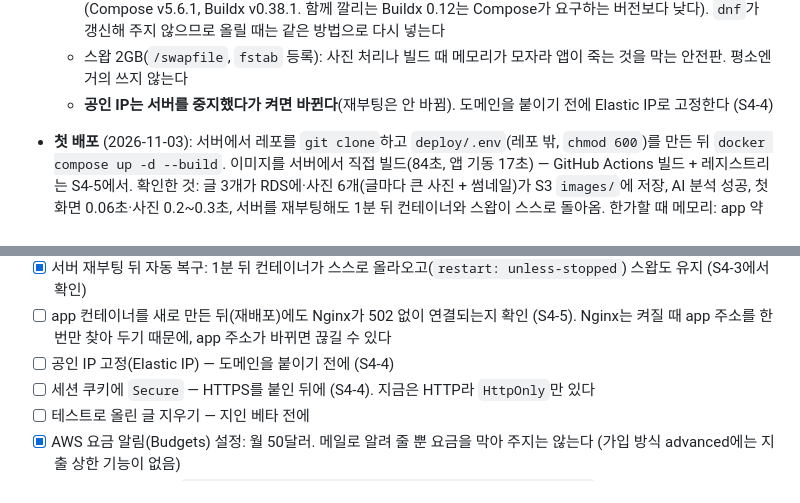
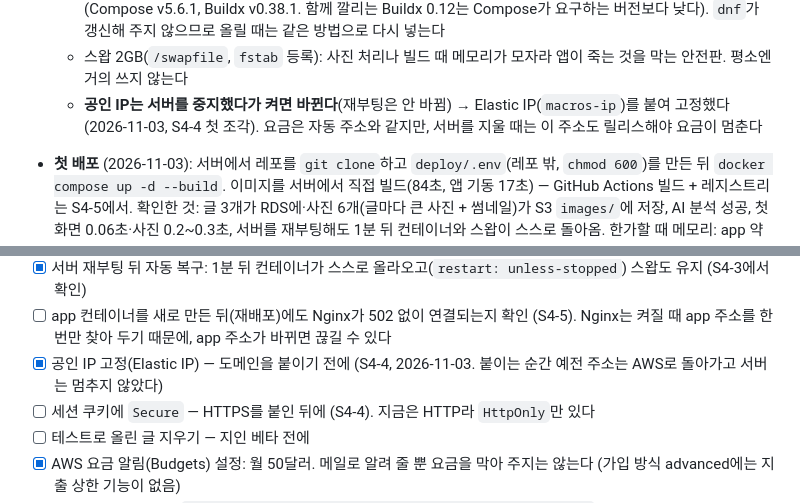
Before and after one commit to abjsky1/personal_project, a Markdown page: docs/PLANNING.md, 2 parts joined by grey strips. GitHub-like rendering.

Commit message:
chore: 공인 IP를 Elastic IP로 고정 (S4-4 준비)
- 서버를 중지했다가 켜도 주소가 안 바뀌게 탄력적 IP(macros-ip)를 붙임. 도메인은 이 주소에 묶는다
- 기획서 10절·체크리스트, 스프린트 기록에 고정 완료 기록

Co-Authored-By: Claude Fable 5.1 <noreply@anthropic.com>

```diff
--- a/docs/PLANNING.md
+++ b/docs/PLANNING.md
@@ -304,7 +304,7 @@ GitHub (main push) → GitHub Actions → 테스트 → Docker 이미지 빌드
   - IAM 역할 `macros-ec2`(S3 읽기·쓰기·목록)를 서버에 붙여 키 없이 S3를 쓴다. 메타데이터는 IMDSv2만, **홉 제한 2** — 컨테이너 안의 앱이 역할 자격 증명을 받으려면 Docker 네트워크 한 단계를 더 지나야 해서 기본값 1로는 안 된다
   - Amazon Linux 2023 메모: 패키지는 `dnf`. Docker는 `dnf install docker`로 되지만 **Compose·Buildx 플러그인은 저장소에 없다** → GitHub 릴리스 파일을 `/usr/local/lib/docker/cli-plugins/`에 직접 넣음 (Compose v5.6.1, Buildx v0.38.1. 함께 깔리는 Buildx 0.12는 Compose가 요구하는 버전보다 낮다). `dnf`가 갱신해 주지 않으므로 올릴 때는 같은 방법으로 다시 넣는다
   - 스왑 2GB(`/swapfile`, `fstab` 등록): 사진 처리나 빌드 때 메모리가 모자라 앱이 죽는 것을 막는 안전판. 평소엔 거의 쓰지 않는다
-  - **공인 IP는 서버를 중지했다가 켜면 바뀐다**(재부팅은 안 바뀜). 도메인을 붙이기 전에 Elastic IP로 고정한다 (S4-4)
+  - **공인 IP는 서버를 중지했다가 켜면 바뀐다**(재부팅은 안 바뀜) → Elastic IP(`macros-ip`)를 붙여 고정했다 (2026-11-03, S4-4 첫 조각). 요금은 자동 주소와 같지만, 서버를 지울 때는 이 주소도 릴리스해야 요금이 멈춘다
 - **첫 배포** (2026-11-03): 서버에서 레포를 `git clone`하고 `deploy/.env`(레포 밖, `chmod 600`)를 만든 뒤 `docker compose up -d --build`. 이미지를 서버에서 직접 빌드(84초, 앱 기동 17초) — GitHub Actions 빌드 + 레지스트리는 S4-5에서. 확인한 것: 글 3개가 RDS에·사진 6개(글마다 큰 사진 + 썸네일)가 S3 `images/`에 저장, AI 분석 성공, 첫 화면 0.06초·사진 0.2~0.3초, 서버를 재부팅해도 1분 뒤 컨테이너와 스왑이 스스로 돌아옴. 한가할 때 메모리: app 약 570MB, Nginx 약 5MB
 
 **S4 배포 체크리스트** (처음 배포할 때 자주 터지는 것들)
@@ -321,7 +321,7 @@ GitHub (main push) → GitHub Actions → 테스트 → Docker 이미지 빌드
 - [x] RDS 삭제 방지(deletion protection) 켜기 — 실수로 DB를 지우지 않게 (S4-3. EC2도 종료 방지 켬)
 - [x] 서버 재부팅 뒤 자동 복구: 1분 뒤 컨테이너가 스스로 올라오고(`restart: unless-stopped`) 스왑도 유지 (S4-3에서 확인)
 - [ ] app 컨테이너를 새로 만든 뒤(재배포)에도 Nginx가 502 없이 연결되는지 확인 (S4-5). Nginx는 켜질 때 app 주소를 한 번만 찾아 두기 때문에, app 주소가 바뀌면 끊길 수 있다
-- [ ] 공인 IP 고정(Elastic IP) — 도메인을 붙이기 전에 (S4-4)
+- [x] 공인 IP 고정(Elastic IP) — 도메인을 붙이기 전에 (S4-4, 2026-11-03. 붙이는 순간 예전 주소는 AWS로 돌아가고 서버는 멈추지 않았다)
 - [ ] 세션 쿠키에 `Secure` — HTTPS를 붙인 뒤에 (S4-4). 지금은 HTTP라 `HttpOnly`만 있다
 - [ ] 테스트로 올린 글 지우기 — 지인 베타 전에
 - [x] AWS 요금 알림(Budgets) 설정: 월 50달러. 메일로 알려 줄 뿐 요금을 막아 주지는 않는다 (가입 방식 advanced에는 지출 상한 기능이 없음)
```
Also changed, not shown: docs/SPRINTS.md (+1 -1 lines).
